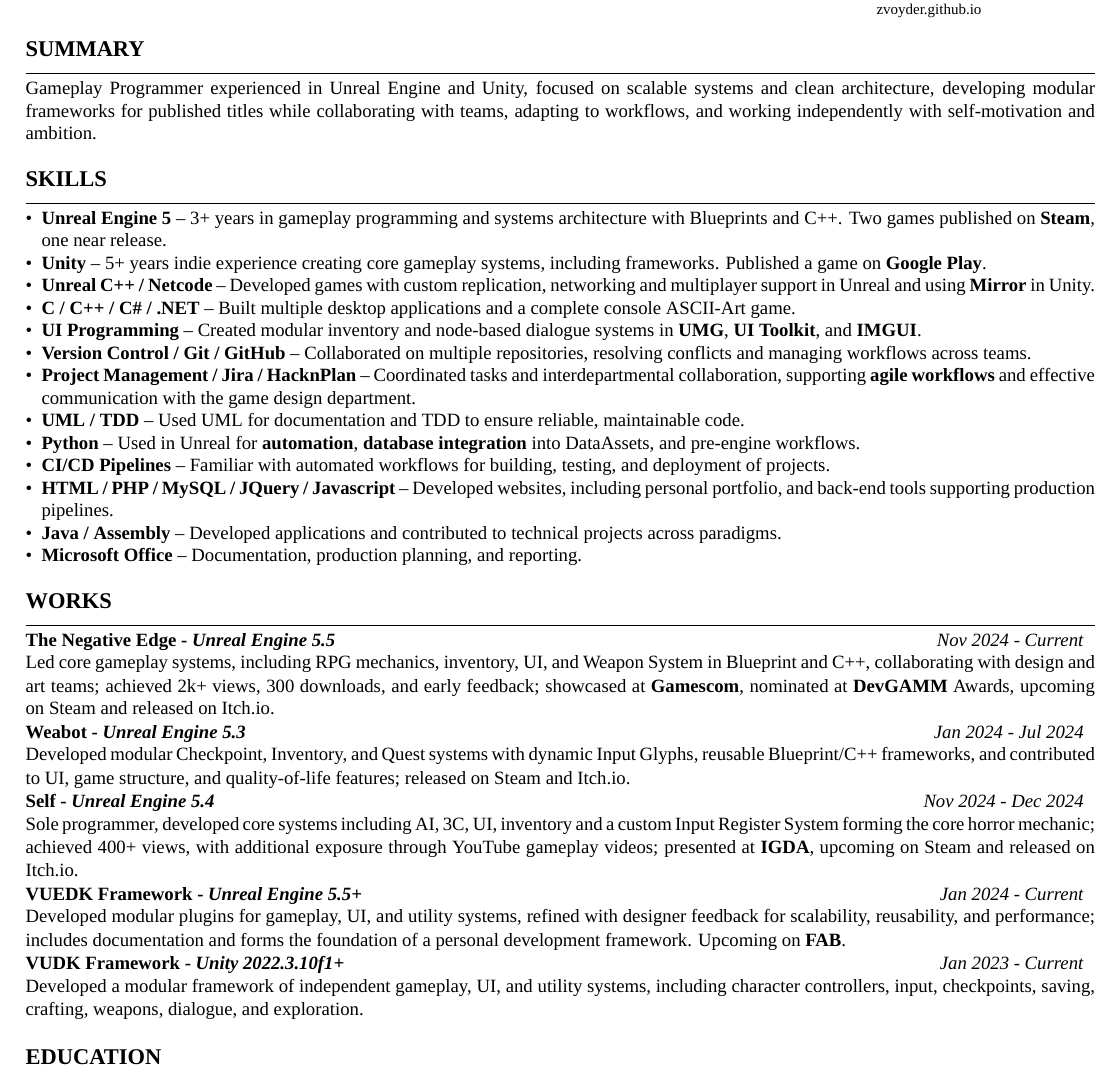
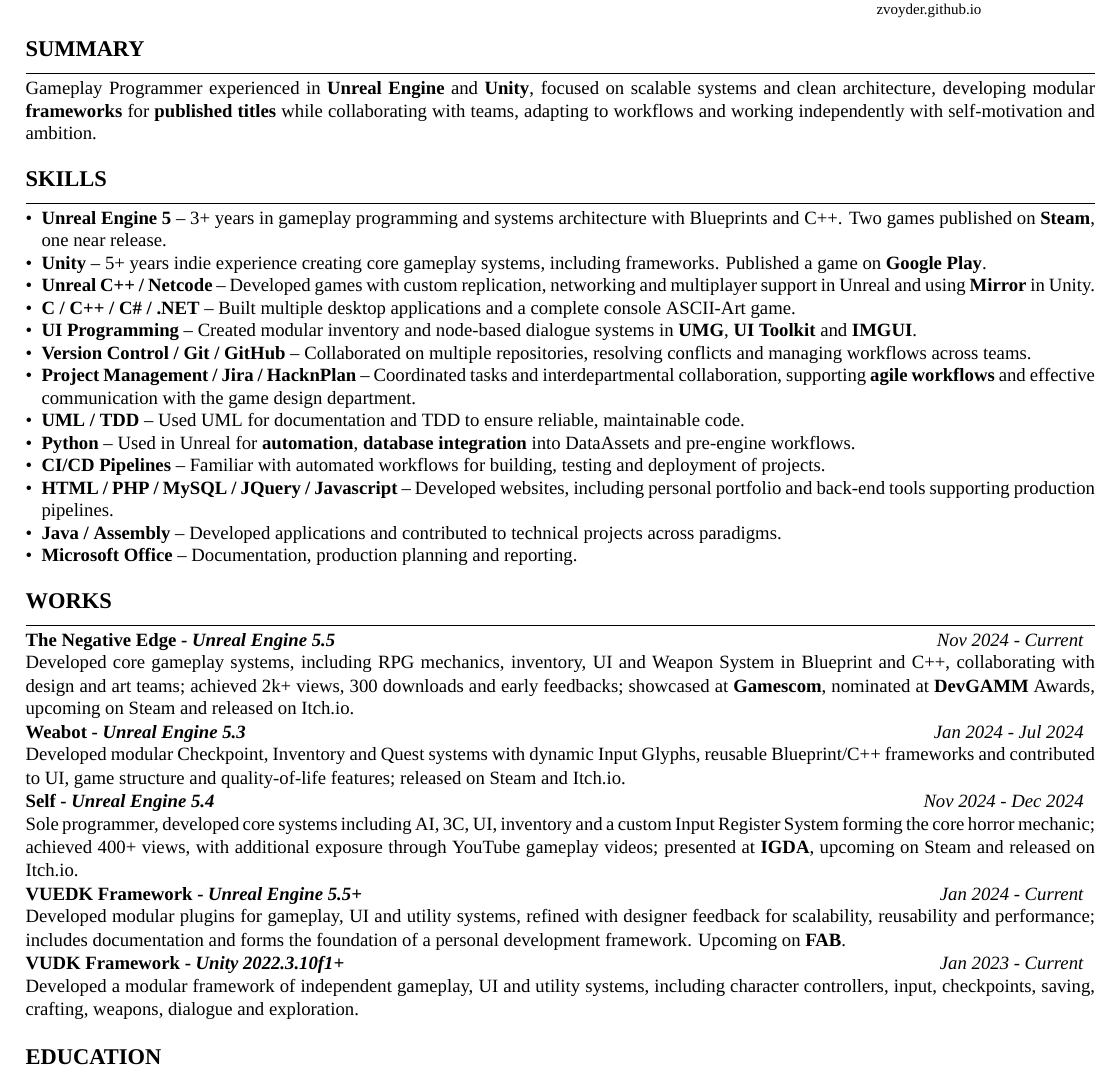
Before and after one commit to zVoyder/CVDF, a LaTeX document (main.tex): part of the page, cut so that both start at the same text. Compiled offline with XeLaTeX; a missing font is replaced by an installed copy or a similar font.

Commit message:
Revise wording and formatting in resume sections

```diff
--- a/main.tex
+++ b/main.tex
@@ -57,8 +57,8 @@
 
 % Sections
     \cvsection{SUMMARY}{
-        Gameplay Programmer experienced in Unreal Engine and Unity, focused on scalable systems and clean architecture,
-        developing modular frameworks for published titles while collaborating with teams, adapting to workflows, and working independently with self-motivation and ambition.
+        Gameplay Programmer experienced in \textbf{Unreal Engine} and \textbf{Unity}, focused on scalable systems and clean architecture,
+        developing modular \textbf{frameworks} for  \textbf{published titles} while collaborating with teams, adapting to workflows and working independently with self-motivation and ambition.
     }
 
     \cvsection{SKILLS}{
@@ -67,26 +67,26 @@
             \item \textbf{Unity} – 5+ years indie experience creating core gameplay systems, including frameworks. Published a game on \textbf{Google Play}.
             \item \textbf{Unreal C++ / Netcode} – Developed games with custom replication, networking and multiplayer support in Unreal and using \textbf{Mirror} in Unity.
             \item \textbf{C / C++ / C\# / .NET} – Built multiple desktop applications and a complete console ASCII-Art game.
-            \item \textbf{UI Programming} – Created modular inventory and node-based dialogue systems in \textbf{UMG}, \textbf{UI Toolkit}, and \textbf{IMGUI}.
+            \item \textbf{UI Programming} – Created modular inventory and node-based dialogue systems in \textbf{UMG}, \textbf{UI Toolkit} and \textbf{IMGUI}.
             \item \textbf{Version Control / Git / GitHub} – Collaborated on multiple repositories, resolving conflicts and managing workflows across teams.
             \item \textbf{Project Management / Jira / HacknPlan} – Coordinated tasks and interdepartmental collaboration, supporting \textbf{agile workflows} and effective communication with the game design department.
             \item \textbf{UML / TDD} – Used UML for documentation and TDD to ensure reliable, maintainable code.
-            \item \textbf{Python} – Used in Unreal for \textbf{automation}, \textbf{database integration} into DataAssets, and pre-engine workflows.
-            \item \textbf{CI/CD Pipelines} – Familiar with automated workflows for building, testing, and deployment of projects.
-            \item \textbf{HTML / PHP / MySQL / JQuery / Javascript} – Developed websites, including personal portfolio, and back-end tools supporting production pipelines.
+            \item \textbf{Python} – Used in Unreal for \textbf{automation}, \textbf{database integration} into DataAssets and pre-engine workflows.
+            \item \textbf{CI/CD Pipelines} – Familiar with automated workflows for building, testing and deployment of projects.
+            \item \textbf{HTML / PHP / MySQL / JQuery / Javascript} – Developed websites, including personal portfolio and back-end tools supporting production pipelines.
             \item \textbf{Java / Assembly} – Developed applications and contributed to technical projects across paradigms.
-            \item \textbf{Microsoft Office} – Documentation, production planning, and reporting.
+            \item \textbf{Microsoft Office} – Documentation, production planning and reporting.
         \end{itemize}
     }
 
     \cvsection{WORKS}{
         \project{\href{https://eventhorizonschool.itch.io/the-negative-edge}{The Negative Edge} - \textit{Unreal Engine 5.5}}{Nov 2024 - Current}{
-            Led core gameplay systems, including RPG mechanics, inventory, UI, and Weapon System in Blueprint and C++, collaborating with design and art teams;
-            achieved 2k+ views, 300 downloads, and early feedback;
+            Developed core gameplay systems, including RPG mechanics, inventory, UI and Weapon System in Blueprint and C++, collaborating with design and art teams;
+            achieved 2k+ views, 300 downloads and early feedbacks;
             showcased at \textbf{Gamescom}, nominated at \textbf{DevGAMM} Awards, upcoming on Steam and released on Itch.io.
         }
         \project{\href{https://store.steampowered.com/app/4075260/Weabot/}{Weabot} - \textit{Unreal Engine 5.3}}{Jan 2024 - Jul 2024}{
-            Developed modular Checkpoint, Inventory, and Quest systems with dynamic Input Glyphs, reusable Blueprint/C++ frameworks, and contributed to UI, game structure, and quality-of-life features;
+            Developed modular Checkpoint, Inventory and Quest systems with dynamic Input Glyphs, reusable Blueprint/C++ frameworks and contributed to UI, game structure and quality-of-life features;
             released on Steam and Itch.io.
         }
         \project{\href{https://jacedxxm.itch.io/self}{Self} - \textit{Unreal Engine 5.4}}{Nov 2024 - Dec 2024}{
@@ -94,11 +94,11 @@
             achieved 400+ views, with additional exposure through YouTube gameplay videos; presented at \textbf{IGDA}, upcoming on Steam and released on Itch.io.
         }
         \project{VUEDK Framework - \textit{Unreal Engine 5.5+}}{Jan 2024 - Current}{
-            Developed modular plugins for gameplay, UI, and utility systems, refined with designer feedback for scalability, reusability, and performance;
+            Developed modular plugins for gameplay, UI and utility systems, refined with designer feedback for scalability, reusability and performance;
             includes documentation and forms the foundation of a personal development framework. Upcoming on \textbf{FAB}.
         }
         \project{VUDK Framework - \textit{Unity 2022.3.10f1+}}{Jan 2023 - Current}{
-            Developed a modular framework of independent gameplay, UI, and utility systems, including character controllers, input, checkpoints, saving, crafting, weapons, dialogue, and exploration.
+            Developed a modular framework of independent gameplay, UI and utility systems, including character controllers, input, checkpoints, saving, crafting, weapons, dialogue and exploration.
         }
     }
 
```
Also changed, not shown: out/main.pdf, 2 other files.
